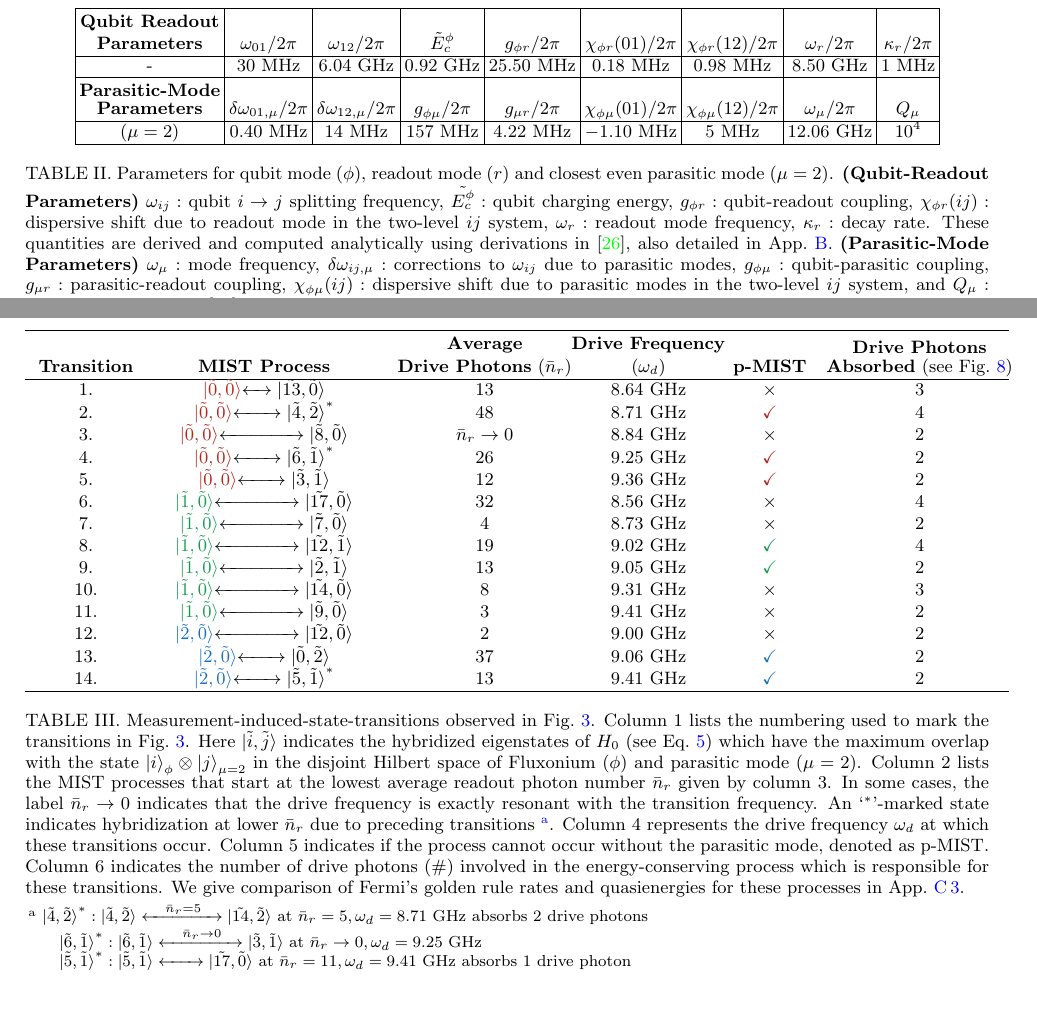
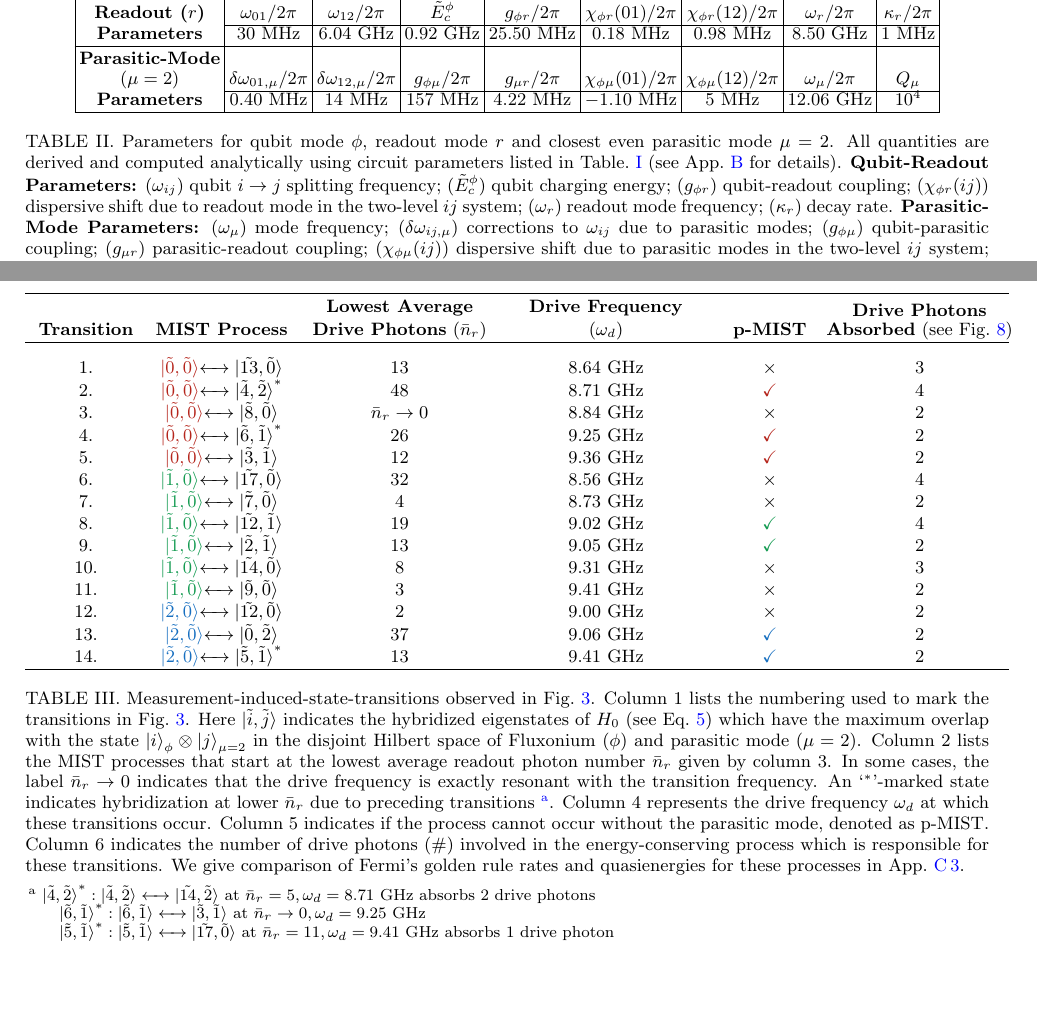
Before and after one commit to shraggy/Fluxonium, a LaTeX paper (Fluxonium_Readout_manuscript/main.tex): two parts of pages 3 and 5 of 25, joined at a grey line, cut so that both start at the same text. Compiled offline with pdfLaTeX.

Commit message:
Updates from Overleaf

```diff
--- a/Fluxonium_Readout_manuscript/main.tex
+++ b/Fluxonium_Readout_manuscript/main.tex
@@ -150,16 +150,16 @@ Additionally, we show that the residual p-MIST population in the parasitic modes
     \centering
 \begin{tabular}{|c|c|c|c|c|c|c|c|c|c|c|c|c|}
     \hline
-\shortstack{\\\textbf{Qubit Readout}\\ \textbf{Parameters}} &$\omega_{01}/2\pi$&$\omega_{12}/2\pi$ &$\tilde{E}^\phi_c$ &$g_{\phi r}/2\pi$&$\chi_{\phi r}(01)/2\pi$&$\chi_{\phi r}(12)/2\pi$&$\omega_r/2\pi$&$\kappa_r/2\pi$\\
-    \hline
--&$30$ MHz& $6.04$ GHz & $0.92$ GHz& $25.50$ MHz& $0.18$ MHz&$0.98$ MHz&$8.50$ GHz&$1$ MHz\\
+\shortstack{\\\textbf{Qubit ($\phi$) $\&$ }\\ \textbf{Readout ($r$)}} &$\omega_{01}/2\pi$&$\omega_{12}/2\pi$ &$\tilde{E}^\phi_c$ &$g_{\phi r}/2\pi$&$\chi_{\phi r}(01)/2\pi$&$\chi_{\phi r}(12)/2\pi$&$\omega_r/2\pi$&$\kappa_r/2\pi$\\
+    \cline{2-9}
+\textbf{Parameters}&$30$ MHz& $6.04$ GHz & $0.92$ GHz& $25.50$ MHz& $0.18$ MHz&$0.98$ MHz&$8.50$ GHz&$1$ MHz\\
 \hline
-     \shortstack{\\\textbf{Parasitic-Mode}\\ \textbf{Parameters}} &$\delta\omega_{01,\mu}/2\pi$ &$\delta\omega_{12,\mu}/2\pi$ & $g_{\phi\mu}/2\pi$&$g_{\mu r}/2\pi$&$\chi_{\phi\mu}(01)/2\pi$&$\chi_{\phi\mu}(12)/2\pi$&$\omega_\mu/2\pi$&$Q_\mu$\\
-    \hline
-$(\mu=2)$&$0.40$ MHz & $14$ MHz&$157$ MHz& $4.22$ MHz& $-1.10$ MHz& $5$ MHz& $12.06$ GHz&$10^{4}$\\
+     \shortstack{\\\textbf{Parasitic-Mode}\\ ($\mu=2$)} &$\delta\omega_{01,\mu}/2\pi$ &$\delta\omega_{12,\mu}/2\pi$ & $g_{\phi\mu}/2\pi$&$g_{\mu r}/2\pi$&$\chi_{\phi\mu}(01)/2\pi$&$\chi_{\phi\mu}(12)/2\pi$&$\omega_\mu/2\pi$&$Q_\mu$\\
+    \cline{2-9}
+\textbf{Parameters}&$0.40$ MHz & $14$ MHz&$157$ MHz& $4.22$ MHz& $-1.10$ MHz& $5$ MHz& $12.06$ GHz&$10^{4}$\\
 \hline
 \end{tabular}
-\caption{Parameters for qubit mode ($\phi$), readout mode ($r$) and closest even parasitic mode ($\mu=2$). \textbf{(Qubit-Readout Parameters)} $\omega_{ij}:$ qubit $i\rightarrow j$ splitting frequency, $\tilde{E^\phi_c}:$ qubit charging energy, $g_{\phi r}:$ qubit-readout coupling, $\chi_{\phi r}(ij):$ dispersive shift due to readout mode in the two-level $ij$ system, $\omega_r:$ readout mode frequency, $\kappa_r:$ decay rate. These quantities are derived and computed analytically using derivations in~\cite{viola2015collective}, also detailed in App.~\ref{app:Hamiltonian}. \textbf{(Parasitic-Mode Parameters)} $\omega_\mu:$ mode frequency, $\delta \omega_{ij,\mu}:$ corrections to $\omega_{ij}$ due to parasitic modes, $g_{\phi \mu}:$ qubit-parasitic coupling, $g_{\mu r}:$ parasitic-readout coupling, $\chi_{\phi \mu}(ij):$ dispersive shift due to parasitic modes in the two-level $ij$ system, and $Q_\mu:$ internal quality factor~\cite{masluk_microwave_2012}.}   \label{tab:readout_params}
+\caption{Parameters for qubit mode $\phi$, readout mode $r$ and closest even parasitic mode $\mu=2$.  All quantities are derived and computed analytically using circuit parameters listed in Table.~\ref{tab:circuit_params} (see App.~\ref{app:Hamiltonian} for details). \textbf{Qubit-Readout Parameters:} ($\omega_{ij}$) qubit $i\rightarrow j$ splitting frequency; ($\tilde{E}^\phi_c$) qubit charging energy; ($g_{\phi r}$) qubit-readout coupling; ($\chi_{\phi r}(ij)$) dispersive shift due to readout mode in the two-level $ij$ system; ($\omega_r$) readout mode frequency; ($\kappa_r$) decay rate. \textbf{Parasitic-Mode Parameters:} ($\omega_\mu$) mode frequency; ($\delta \omega_{ij,\mu}$) corrections to $\omega_{ij}$ due to parasitic modes; ($g_{\phi \mu}$) qubit-parasitic coupling; ($g_{\mu r}$) parasitic-readout coupling; ($\chi_{\phi \mu}(ij)$) dispersive shift due to parasitic modes in the two-level $ij$ system; and ($Q_\mu$) internal quality factor~\cite{masluk_microwave_2012}.}   \label{tab:readout_params}
 \end{table*}
 
 %%Sec 4%%%%
@@ -231,39 +231,39 @@ Next, we perform a Floquet simulation of the driven circuit to identify the stat
 \end{figure}
 \begin{table*}[!bth]
     \centering
-    \begin{tabular}{w{c}{2cm}w{c}{4cm}w{c}{3.5cm}w{c}{2cm}w{c}{2cm}w{c}{3cm}}
+    \begin{tabular}{w{c}{2cm}w{c}{2.5cm}w{c}{3.5cm}w{c}{3.5cm}w{c}{2cm}w{c}{3cm}}
 \hline
-\textbf{Transition}&\textbf{MIST Process} &\shortstack{\\\textbf{Average}\\\textbf{Drive Photons} ($\bar n_r$)}& \shortstack{\\\textbf{Drive Frequency}\\($\omega_d$)}& \textbf{p-MIST}&\shortstack{\textbf{Drive Photons}\\\textbf{Absorbed} (see Fig.~\ref{fig:trans_prof})}\\
+\textbf{Transition}&\textbf{MIST Process} &\shortstack{\\\textbf{Lowest Average}\\\textbf{Drive Photons} ($\bar n_r$)}& \shortstack{\\\textbf{Drive Frequency}\\($\omega_d$)}& \textbf{p-MIST}&\shortstack{\textbf{Drive Photons}\\\textbf{Absorbed} (see Fig.~\ref{fig:trans_prof})}\\
 \hline
-$1.$&$\color{BrickRed}{\ket{\tilde{0},\tilde{0}}}$$\xleftrightarrow []{\hspace{1em}}\ket{\tilde{13},\tilde{0}}$&$13$ &$8.64$ GHz&$\times$ & $3$\\
+\rule{0pt}{4ex}$1.$&$\color{BrickRed}{\ket{\tilde{0},\tilde{0}}}$$\xleftrightarrow []{\hspace{1em}}\ket{\tilde{13},\tilde{0}}$&$13$ &$8.64$ GHz&$\times$ & $3$\\
 %\hline
-$2.$&$\color{BrickRed}{\ket{\tilde{0},\tilde{0}}}$$\xleftrightarrow[]{\hspace{1em}\hspace{1em}}\ket{\tilde{4},\tilde{2}}^*$ &$48$&$8.71$ GHz&$\color{BrickRed}{\checkmark}$ & $4$\\
+$2.$&$\color{BrickRed}{\ket{\tilde{0},\tilde{0}}}$$\xleftrightarrow[]{\hspace{1em}}\ket{\tilde{4},\tilde{2}}^*$ &$48$&$8.71$ GHz&$\color{BrickRed}{\checkmark}$ & $4$\\
 %\hline
-$3.$&$\color{BrickRed}{\ket{\tilde{0},\tilde{0}}}$$\xleftrightarrow[]{\hspace{2em}\hspace{2em}}\ket{\tilde{8},\tilde{0}}$ &$\bar n_r\rightarrow 0$&$8.84$ GHz&$\times$ &$2$\\
+$3.$&$\color{BrickRed}{\ket{\tilde{0},\tilde{0}}}$$\xleftrightarrow[]{\hspace{1em}}\ket{\tilde{8},\tilde{0}}$ &$\bar n_r\rightarrow 0$&$8.84$ GHz&$\times$ &$2$\\
 %\hline
-$4.$&$\color{BrickRed}{\ket{\tilde{0},\tilde{0}}}$$\xleftrightarrow[]{\hspace{1em}\hspace{1em}}\ket{\tilde{6},\tilde{1}}^*$&$26$&$9.25$ GHz&$\color{BrickRed}{\checkmark}$ &$2$\\
-$5.$&$\color{BrickRed}{\ket{\tilde{0},\tilde{0}}}$$\xleftrightarrow[]{\hspace{1em}\hspace{1em}}\ket{\tilde{3},\tilde{1}}$ &$12$&$9.36$ GHz&$\color{BrickRed}{\checkmark}$ &$2$\\
+$4.$&$\color{BrickRed}{\ket{\tilde{0},\tilde{0}}}$$\xleftrightarrow[]{\hspace{1em}}\ket{\tilde{6},\tilde{1}}^*$&$26$&$9.25$ GHz&$\color{BrickRed}{\checkmark}$ &$2$\\
+$5.$&$\color{BrickRed}{\ket{\tilde{0},\tilde{0}}}$$\xleftrightarrow[]{\hspace{1em}}\ket{\tilde{3},\tilde{1}}$ &$12$&$9.36$ GHz&$\color{BrickRed}{\checkmark}$ &$2$\\
 %\hline
-$6.$&$\color{ForestGreen}{\ket{\tilde{1},\tilde{0}}}$$\xleftrightarrow[]{\hspace{2em}\hspace{2em}}\ket{\tilde{17},\tilde{0}}$ &$32$&$8.56$ GHz&$\times$ & $4$\\
+$6.$&$\color{ForestGreen}{\ket{\tilde{1},\tilde{0}}}$$\xleftrightarrow[]{\hspace{1em}}\ket{\tilde{17},\tilde{0}}$ &$32$&$8.56$ GHz&$\times$ & $4$\\
 %\hline
-$7.$&$\color{ForestGreen}{\ket{\tilde{1},\tilde{0}}}$$\xleftrightarrow[]{\hspace{2em}\hspace{2em}}\ket{\tilde{7},\tilde{0}}$ &$4$&$8.73$ GHz&$\times$ & $2$\\
+$7.$&$\color{ForestGreen}{\ket{\tilde{1},\tilde{0}}}$$\xleftrightarrow[]{\hspace{1em}}\ket{\tilde{7},\tilde{0}}$ &$4$&$8.73$ GHz&$\times$ & $2$\\
 %\hline
-$8.$&$\color{ForestGreen}{\ket{\tilde{1},\tilde{0}}}$$\xleftrightarrow[]{\hspace{2em}\hspace{2em}}\ket{\tilde{12},\tilde{1}}$&$19$&$9.02$ GHz&$\color{ForestGreen}{\checkmark}$ & $4$\\
+$8.$&$\color{ForestGreen}{\ket{\tilde{1},\tilde{0}}}$$\xleftrightarrow[]{\hspace{1em}}\ket{\tilde{12},\tilde{1}}$&$19$&$9.02$ GHz&$\color{ForestGreen}{\checkmark}$ & $4$\\
 %\hline
-$9.$&$\color{ForestGreen}{\ket{\tilde{1},\tilde{0}}}$$\xleftrightarrow[]{\hspace{2em}\hspace{2em}}\ket{\tilde{2},\tilde{1}}$  &$13$&$9.05$ GHz&$\color{ForestGreen}{\checkmark}$ & $2$\\
+$9.$&$\color{ForestGreen}{\ket{\tilde{1},\tilde{0}}}$$\xleftrightarrow[]{\hspace{1em}}\ket{\tilde{2},\tilde{1}}$  &$13$&$9.05$ GHz&$\color{ForestGreen}{\checkmark}$ & $2$\\
 %\hline
-$10.$&$\color{ForestGreen}{\ket{\tilde{1},\tilde{0}}}$$\xleftrightarrow[]{\hspace{2em}\hspace{2em}}\ket{\tilde{14},\tilde{0}}$ &$8$&$9.31$ GHz&$\times$ & $3$\\
+$10.$&$\color{ForestGreen}{\ket{\tilde{1},\tilde{0}}}$$\xleftrightarrow[]{\hspace{1em}}\ket{\tilde{14},\tilde{0}}$ &$8$&$9.31$ GHz&$\times$ & $3$\\
 %\hline
-$11.$&$\color{ForestGreen}{\ket{\tilde{1},\tilde{0}}}$$\xleftrightarrow[]{\hspace{2em}\hspace{2em}}\ket{\tilde{9},\tilde{0}}$ &$3$&$9.41$ GHz&$\times$ &$2$\\
+$11.$&$\color{ForestGreen}{\ket{\tilde{1},\tilde{0}}}$$\xleftrightarrow[]{\hspace{1em}}\ket{\tilde{9},\tilde{0}}$ &$3$&$9.41$ GHz&$\times$ &$2$\\
 %\hline
-$12.$&$\color{RoyalBlue}{\ket{\tilde{2},\tilde{0}}}$$\xleftrightarrow[]{\hspace{2em}\hspace{2em}} \ket{\tilde{12},\tilde{0}}$ &$2$&$9.00$ GHz&$\times$ & $2$\\
+$12.$&$\color{RoyalBlue}{\ket{\tilde{2},\tilde{0}}}$$\xleftrightarrow[]{\hspace{1em}} \ket{\tilde{12},\tilde{0}}$ &$2$&$9.00$ GHz&$\times$ & $2$\\
 %\hline
-$13.$&$\color{RoyalBlue}{\ket{\tilde{2},\tilde{0}}}$$\xleftrightarrow[]{\hspace{1em}\hspace{1em}}\ket{\tilde{0},\tilde{2}}$&$37$&$9.06$ GHz&$\color{RoyalBlue}{\checkmark}$ & $2$\\
+$13.$&$\color{RoyalBlue}{\ket{\tilde{2},\tilde{0}}}$$\xleftrightarrow[]{\hspace{1em}}\ket{\tilde{0},\tilde{2}}$&$37$&$9.06$ GHz&$\color{RoyalBlue}{\checkmark}$ & $2$\\
 %\hline
-$14.$&$\color{RoyalBlue}{\ket{\tilde{2},\tilde{0}}}$$\xleftrightarrow[]{\hspace{1em}\hspace{1em}}\ket{\tilde{5},\tilde{1}}^*$ &$13$&$9.41$ GHz&$\color{RoyalBlue}{\checkmark}$ & $2$\\
+$14.$&$\color{RoyalBlue}{\ket{\tilde{2},\tilde{0}}}$$\xleftrightarrow[]{\hspace{1em}}\ket{\tilde{5},\tilde{1}}^*$ &$13$&$9.41$ GHz&$\color{RoyalBlue}{\checkmark}$ & $2$\\
 \hline
 \end{tabular}
-\caption{Measurement-induced-state-transitions observed in Fig.~\ref{fig:Floquet}. Column $1$ lists the numbering used to mark the transitions in Fig.~\ref{fig:Floquet}. Here $\ket{\tilde{i},\tilde{j}}$ indicates the hybridized eigenstates of $H_0$ (see Eq.~\ref{eq:bare_ham}) which have the maximum overlap with the state $\ket{i}_\phi\otimes \ket{j}_{\mu=2}$ in the disjoint Hilbert space of Fluxonium ($\phi$) and parasitic mode ($\mu=2$). Column $2$ lists the MIST processes that start  at the lowest average readout photon number $\bar n_r$ given by column $3$. In some cases, the label $\bar n_r\rightarrow 0$ indicates that the drive frequency is exactly resonant with the transition frequency. An `$^*$'-marked state indicates hybridization at lower $\bar n_r$ due to preceding transitions~\footnote{$\ket{\tilde{4},\tilde{2}}^*:\ket{\tilde{4},\tilde{2}}\xleftrightarrow[]{\hspace{1em}\bar n_r=5\hspace{1em}}\ket{\tilde{14},\tilde{2}}$ at $\bar n_r=5, \omega_d=8.71$ GHz  absorbs $2$ drive photons\\$\ket{\tilde{6},\tilde{1}}^*:\ket{\tilde{6},\tilde{1}}\xleftrightarrow[]{\hspace{1em}\bar n_r\rightarrow 0\hspace{1em}}\ket{\tilde{3},\tilde{1}}$ at $\bar n_r\rightarrow 0, \omega_d=9.25$ GHz\\$\ket{\tilde{5},\tilde{1}}^*:\ket{\tilde{5},\tilde{1}}\xleftrightarrow[]{\hspace{1em}\hspace{1em}} \ket{\tilde{17},\tilde{0}}$ at $\bar n_r=11, \omega_d=9.41$ GHz absorbs $1$ drive photon}. Column $4$ represents the drive frequency $\omega_d$ at which these transitions occur. Column $5$ indicates if the process cannot occur without the parasitic mode, denoted as p-MIST. Column $6$ indicates the number of drive photons ($\#$) involved in the energy-conserving process which is responsible for these transitions. We give comparison of Fermi's golden rule rates and quasienergies for these processes in App.~\ref{app:Floquet-trans}.
+\caption{Measurement-induced-state-transitions observed in Fig.~\ref{fig:Floquet}. Column $1$ lists the numbering used to mark the transitions in Fig.~\ref{fig:Floquet}. Here $\ket{\tilde{i},\tilde{j}}$ indicates the hybridized eigenstates of $H_0$ (see Eq.~\ref{eq:bare_ham}) which have the maximum overlap with the state $\ket{i}_\phi\otimes \ket{j}_{\mu=2}$ in the disjoint Hilbert space of Fluxonium ($\phi$) and parasitic mode ($\mu=2$). Column $2$ lists the MIST processes that start  at the lowest average readout photon number $\bar n_r$ given by column $3$. In some cases, the label $\bar n_r\rightarrow 0$ indicates that the drive frequency is exactly resonant with the transition frequency. An `$^*$'-marked state indicates hybridization at lower $\bar n_r$ due to preceding transitions~\footnote{$\ket{\tilde{4},\tilde{2}}^*:\ket{\tilde{4},\tilde{2}}\xleftrightarrow[]{\hspace{1em}}\ket{\tilde{14},\tilde{2}}$ at $\bar n_r=5, \omega_d=8.71$ GHz  absorbs $2$ drive photons\\$\ket{\tilde{6},\tilde{1}}^*:\ket{\tilde{6},\tilde{1}}\xleftrightarrow[]{\hspace{1em}}\ket{\tilde{3},\tilde{1}}$ at $\bar n_r\rightarrow 0, \omega_d=9.25$ GHz\\$\ket{\tilde{5},\tilde{1}}^*:\ket{\tilde{5},\tilde{1}}\xleftrightarrow[]{\hspace{1em}} \ket{\tilde{17},\tilde{0}}$ at $\bar n_r=11, \omega_d=9.41$ GHz absorbs $1$ drive photon}. Column $4$ represents the drive frequency $\omega_d$ at which these transitions occur. Column $5$ indicates if the process cannot occur without the parasitic mode, denoted as p-MIST. Column $6$ indicates the number of drive photons ($\#$) involved in the energy-conserving process which is responsible for these transitions. We give comparison of Fermi's golden rule rates and quasienergies for these processes in App.~\ref{app:Floquet-trans}.
 }
     \label{tab:p-MIST}
 \end{table*}
```
Also changed, not shown: Fluxonium_Readout_manuscript/main.tex (2 more changed lines).
